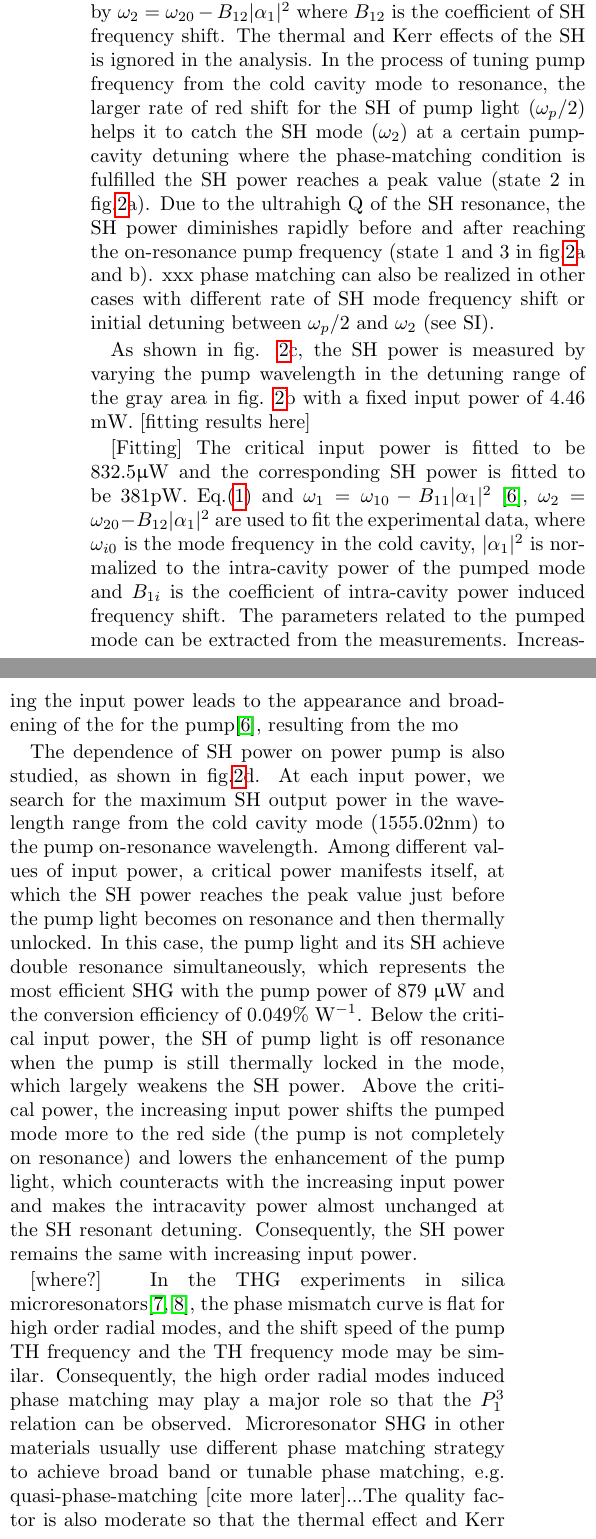
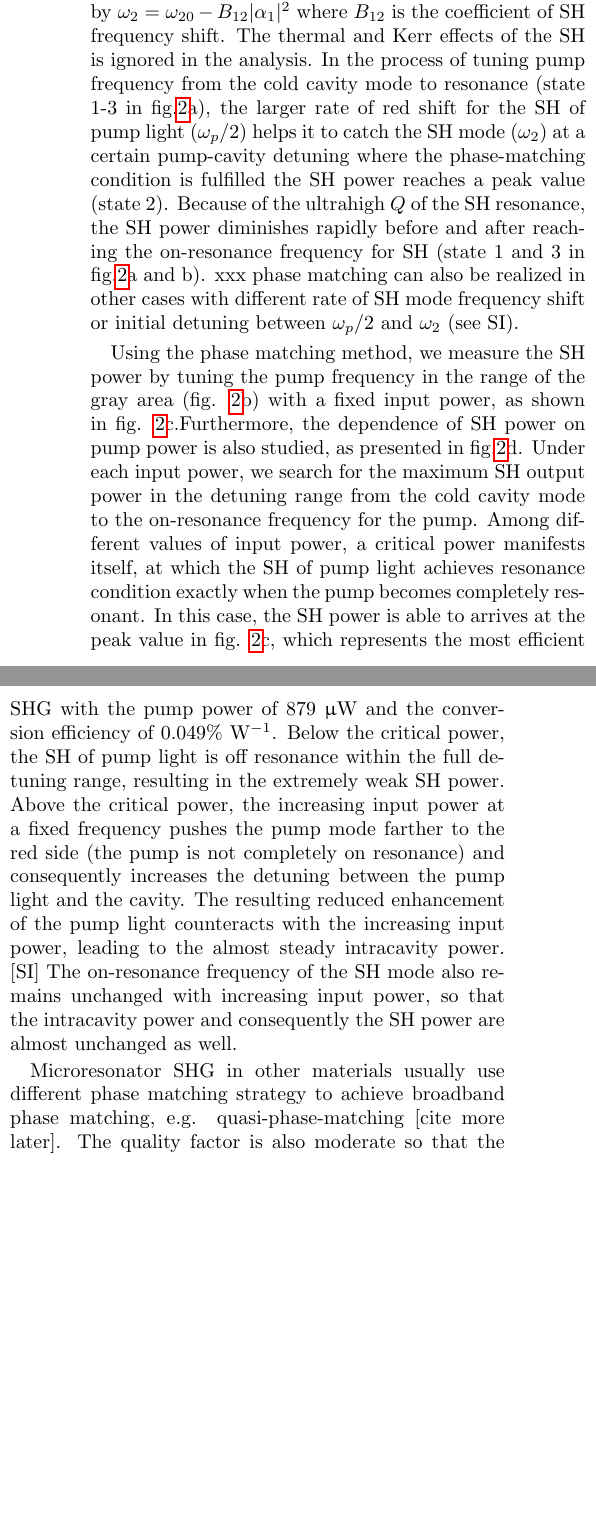
Before and after one commit to cathyue/SHGdoc, a LaTeX document (progress1.tex): two parts of the columns of page 2 of 5 before the commit and two parts of the columns of page 2 of 4 after it, joined at a grey line, cut so that both start at the same text, the shorter picture padded with empty space. Compiled offline with pdfLaTeX.

Commit message:
finished before last theory

```diff
--- a/progress1.tex
+++ b/progress1.tex
@@ -117,23 +117,23 @@ The mechanism of thermal and Kerr assisted phase matching process is illustrated
 When the pump power is weak and the mode frequency shift is negligible (cold cavity), the pumped ($\omega_{10}$) and SH modes ($\omega_{20}$) usually cannot be on resonance with the pump light and its SH simultaneously.
 With a larger input power, the pump mode experiences a red shift due to xxx: $\omega_1 = \omega_{10}-B_{11}|\alpha_1|^2$, where $|\alpha_1|^2$ is the intra-cavity power of the pumped mode and $B_{11}$ is the coefficient of pump frequency shift. In this case, the wavelength of pump light should also increase to catch the pump mode, resulting in the non-Lorentzian, triangular transmission shape [carmon2004].
 The SH mode also exhibits a red shift from cold cavity frequency, which can be described by $\omega_2 = \omega_{20}-B_{12}|\alpha_1|^2$ where $B_{12}$ is the coefficient of SH frequency shift. The thermal and Kerr effects of the SH is ignored in the analysis.
-In the process of tuning pump frequency from the cold cavity mode to resonance, the larger rate of red shift for the SH of pump light ($\omega_p/2$) helps it to catch the SH mode ($\omega_2$) at a certain pump-cavity detuning  where the phase-matching condition is fulfilled the SH power reaches a peak value (state 2 in fig.\ref{pic:Fig2}a).
-Due to the ultrahigh Q of the SH resonance, the SH power diminishes rapidly before and after reaching the on-resonance pump frequency (state 1 and 3 in fig.\ref{pic:Fig2}a and b).
+In the process of tuning pump frequency from the cold cavity mode to resonance (state 1-3 in fig.\ref{pic:Fig2}a), the larger rate of red shift for the SH of pump light ($\omega_p/2$) helps it to catch the SH mode ($\omega_2$) at a certain pump-cavity detuning  where the phase-matching condition is fulfilled the SH power reaches a peak value (state 2).
+Because of the ultrahigh $Q$ of the SH resonance, the SH power diminishes rapidly before and after reaching the on-resonance frequency for SH (state 1 and 3 in fig.\ref{pic:Fig2}a and b).
 xxx phase matching can also be realized in other cases with different rate of SH mode frequency shift or initial detuning between $\omega_p/2$ and $\omega_2$ (see SI).
 
 %At the on-resonance pump frequency for SH, the phase-matching condition is fulfilled and the SH power reaches a peak value (corresponding to state 2 in fig.\ref{pic:Fig2}a and b).
 
 
-As shown in fig. \ref{pic:Fig2}c, the SH power is measured by varying the pump wavelength in the detuning range of the gray area in fig. \ref{pic:Fig2}b with a fixed input power of $4.46$ mW. [fitting results here]
-
-%[The red shift of the SH mode is proportional to the intra-cavity power, which is proportional to the pump light detuning from the cold cavity frequency. It means $\Delta \omega_2 = D_{12}\Delta \omega_p$, where $\Delta \omega_2$ is the SH mode frequency shift, $\Delta \omega_p$ is the pump light detuning and $D_{12}$ is the proportionality coefficient.  Using this relation and eq.(\ref{eq:P2P1}), the experimental parameters can be fit by the theory to be $Q_2\times(2-D_{12})=8.57\times 10^5$.]
-[Fitting]
-The critical input power is fitted to be 832.5$\upmu$W and the corresponding SH power is fitted to be 381pW.
-Eq.(\ref{eq:P2P1}) and $\omega_1 = \omega_{10}-B_{11}|\alpha_1|^2$ \cite{carmon2004dynamical}, $\omega_2 = \omega_{20}-B_{12}|\alpha_1|^2$ are used to fit the experimental data, where $\omega_{i0}$ is the mode frequency in the cold cavity, $|\alpha_1|^2$ is normalized to the intra-cavity power of the pumped mode and $B_{1i}$ is the coefficient of intra-cavity power induced frequency shift. The parameters related to the pumped mode can be extracted from the measurements.
-Increasing the input power leads to the appearance and broadening of the  for the pump\cite{carmon2004dynamical}, resulting from the mo
-%When the pump power is large enough, the pumped mode shifts more to the red side with increasing intra-cavity power. Tuning the pump frequency from the cold cavity mode to the red side can decrease the detuning $\omega_p-\omega_1$ and increase intra-cavity power, thus making the triangular resonance shape \cite{carmon2004dynamical}.
-
-
+Using the phase matching method, we measure the SH power by tuning the pump frequency in the range of the gray area (fig. \ref{pic:Fig2}b) with a fixed input power, as shown in fig. \ref{pic:Fig2}c.%  is measured % of $4.46$ mW. [fitting results here]
+Furthermore, the dependence of SH power on pump power is also studied, as presented in fig.\ref{pic:Fig2}d.
+Under each input power, we search for the maximum SH output power in the detuning range from the cold cavity mode to the on-resonance frequency for the pump.
+Among different values of input power, a critical power manifests itself, at which the SH of pump light achieves resonance condition exactly when the pump becomes completely resonant. % and its SH achieve double resonance simultaneously,% the  power arrives at the peak value just before the pump light becomes on resonance.% and then thermally unlocked.
+In this case, the SH power is able to arrives at the peak value in fig. \ref{pic:Fig2}c, which represents the most efficient SHG with the pump power of $879$ $\upmu$W and the conversion efficiency of $0.049\%$ W$^{-1}$.
+Below the critical power, the SH of pump light is off resonance within the full detuning range, resulting in the extremely weak SH power.
+Above the critical power, the increasing input power at a fixed frequency pushes the pump mode farther to the red side (the pump is not completely on resonance) and consequently increases the detuning between the pump light and the cavity.
+The resulting reduced enhancement of the pump light counteracts with the increasing input power, leading to the almost steady intracavity power. [SI]
+The on-resonance frequency of the SH mode also remains unchanged with increasing input power, so that the intracavity power and consequently the SH power are almost unchanged as well. % is determined by the intracavity power and the pump frequency, that is, $2\omega_p = \omega_2(|\alpha_1|^2)$.
+%Consequently, the SH power remains the same with increasing input power.
 
 \begin{figure*}[!ht]
 \centering
@@ -143,19 +143,24 @@ Increasing the input power leads to the appearance and broadening of the  for th
 \label{pic:Fig2}
 \end{figure*}
 
+%[The red shift of the SH mode is proportional to the intra-cavity power, which is proportional to the pump light detuning from the cold cavity frequency. It means $\Delta \omega_2 = D_{12}\Delta \omega_p$, where $\Delta \omega_2$ is the SH mode frequency shift, $\Delta \omega_p$ is the pump light detuning and $D_{12}$ is the proportionality coefficient.  Using this relation and eq.(\ref{eq:P2P1}), the experimental parameters can be fit by the theory to be $Q_2\times(2-D_{12})=8.57\times 10^5$.]
+%[Fitting]
+%The critical input power is fitted to be 832.5$\upmu$W and the corresponding SH power is fitted to be 381pW.
+%Eq.(\ref{eq:P2P1}) and $\omega_1 = \omega_{10}-B_{11}|\alpha_1|^2$ \cite{carmon2004dynamical}, $\omega_2 = \omega_{20}-B_{12}|\alpha_1|^2$ are used to fit the experimental data, where $\omega_{i0}$ is the mode frequency in the cold cavity, $|\alpha_1|^2$ is normalized to the intra-cavity power of the pumped mode and $B_{1i}$ is the coefficient of intra-cavity power induced frequency shift. The parameters related to the pumped mode can be extracted from the measurements.
+%Increasing the input power leads to the appearance and broadening of the  for the pump\cite{carmon2004dynamical}, resulting from the mo
+%When the pump power is large enough, the pumped mode shifts more to the red side with increasing intra-cavity power. Tuning the pump frequency from the cold cavity mode to the red side can decrease the detuning $\omega_p-\omega_1$ and increase intra-cavity power, thus making the triangular resonance shape \cite{carmon2004dynamical}.
+
+
+
+
+
 %When the mode in Fig.\ref{pic:Fig1}b is pumped with an input power of 4.46 mW, the SH power exhibits a clear peak at the pump wavelength of 1555.14 nm, which is shown in fig.\ref{pic:Fig2}c.
 
 
 % [EXPLANATION OF WHY THE INTRACAVITY POWER REMAIN ALMOST UNCHANGED]
 %The thermal and Kerr assisted phase matching makes the SH power depend strongly on the pump frequency, which also determines the intra-cavity pump power. At a certain pump frequency (the mode frequency is still at the red side of the pump), when the input power increases, the intra-cavity power also tends to increase, which pushes the mode frequency to the redder side. The pump frequency remains unchanged so that the detuning $\omega_p-\omega_1$ increases to lower the coupling efficiency of the input power into the cavity. Therefore, the intra-cavity pump power increases more slowly than the increase of input pump power.
 
-The dependence of SH power on power pump is also studied, as shown in fig.\ref{pic:Fig2}d.
-At each input power, we search for the maximum SH output power in the wavelength range from the cold cavity mode (1555.02nm) to the pump on-resonance wavelength.
-Among different values of input power, a critical power manifests itself, at which the SH power reaches the peak value just before the pump light becomes on resonance and then thermally unlocked.
-In this case, the pump light and its SH achieve double resonance simultaneously, which represents the most efficient SHG with the pump power of $879$ $\upmu$W and the conversion efficiency of $0.049\%$ W$^{-1}$.
-Below the critical input power, the SH of pump light is off resonance when the pump is still thermally locked in the mode, which largely weakens the SH power.
-Above the critical power, the increasing input power shifts the pumped mode more to the red side (the pump is not completely on resonance) and lowers the enhancement of the pump light, which counteracts with the increasing input power and makes the intracavity power almost unchanged at the SH resonant detuning.
-Consequently, the SH power remains the same with increasing input power.
+
 %The dependence of SH power and intra-cavity power on the pump frequency gives rise to a novel relation between the SH power ($P_2$) and the input pump power ($P_1$). When $P_1$ is not large enough for the pump SH to catch the SH mode before the pump frequency catches the mode frequency, the SH mode cannot be on resonance at any pump frequency and the SH power is small because of the ultrahigh Q. When $P_1$ reaches a critical power so that the pump SH and the pump frequency catch the two modes simultaneously, the two denominators in eq.(\ref{eq:P2P1}) reach the smallest value of 1, which gives rise to an efficient SHG. When $P_1$ further increases from the critical power, the intra-cavity power increases slowly so that the SH-on-resonance frequency also moves slowly, therefore, when the pump SH is on resonance with the SH mode, the intra-cavity pump power and the corresponding SH power does not change as rapidly as the input pump power.
 
 
@@ -168,13 +173,12 @@ Consequently, the SH power remains the same with increasing input power.
 \label{pic:Fig3}
 \end{figure*}
 
-[where?]
-In the THG experiments in silica microresonators\cite{carmon2007visible, farnesi2014optical}, the phase mismatch curve is flat for high order radial modes, and the shift speed of the pump TH frequency and the TH frequency mode may be similar. Consequently, the high order radial modes induced phase matching may play a major role so that the $P_1^3$ relation can be observed. Microresonator SHG in other materials usually use different phase matching strategy to achieve broad band or tunable phase matching, e.g. quasi-phase-matching [cite more later]...The quality factor is also moderate so that the thermal effect and Kerr effect do not manifest themselves in the SHG process.
-
-
-It is also possible to measure the explicit $P_2 \propto P_1^2$ dependence by introducing another degree of freedom to manipulate the SH mode frequency.
-For example, a control light can be coupled into another mode to change the intra-cavity power and thus achieving the double on-resonance condition at various input pump power.
-The specific measurement plan is beyond the scope of this [letter?] and is still under investigation.
+%[where?]
+%In the THG experiments in silica microresonators\cite{carmon2007visible, farnesi2014optical}, the phase mismatch curve is flat for high order radial modes, and the shift speed of the pump TH frequency and the TH frequency mode may be similar. Consequently, the high order radial modes induced phase matching may play a major role so that the $P_1^3$ relation can be observed.
+Microresonator SHG in other materials usually use different phase matching strategy to achieve broadband phase matching, e.g. quasi-phase-matching [cite more later]. The quality factor is also moderate so that the thermal effect and Kerr effect do not manifest themselves in the SHG process.
+With xxx phase matching, it is also possible to obtain the explicit $P_2 \propto P_1^2$ dependence by introducing a degree of freedom other than the pump intracavity power to manipulate the SH mode frequency.
+For example, a control light or a heater can be incorporated into the system to change the intra-cavity power and thus achieving the double on-resonance condition at various input pump power.
+The specific measurement plan is beyond the scope of this [letter?].% and is still under investigation.
 
 
 %\section{Origin of second order nonlinearity}
@@ -185,3 +189,5 @@ The specific measurement plan is beyond the scope of this [letter?] and is still
 
 %Silica is a centrosymmetric material in which the electric dipole induced second order nonlinearity is forbidden (see \cite{boyd2003nonlinear} for reference). Surface symmetry broken and bulk multipole become the major sources of second order nonlinearity (see \cite{heinz1991second} for review).
 
+Apart from the unique power response, the SH power enhanced by the microresonator also exhibits a polarization dependence.
+In the experiment, transverse magnetic (TM) or transverse electric (TE) modes from $1545$ nm to $1565$ nm are pumped separately by adjusting the polarization of the pump light.
```
Also changed, not shown: progress1.pdf, progress1.tex (18 more changed lines), 1 other file.
